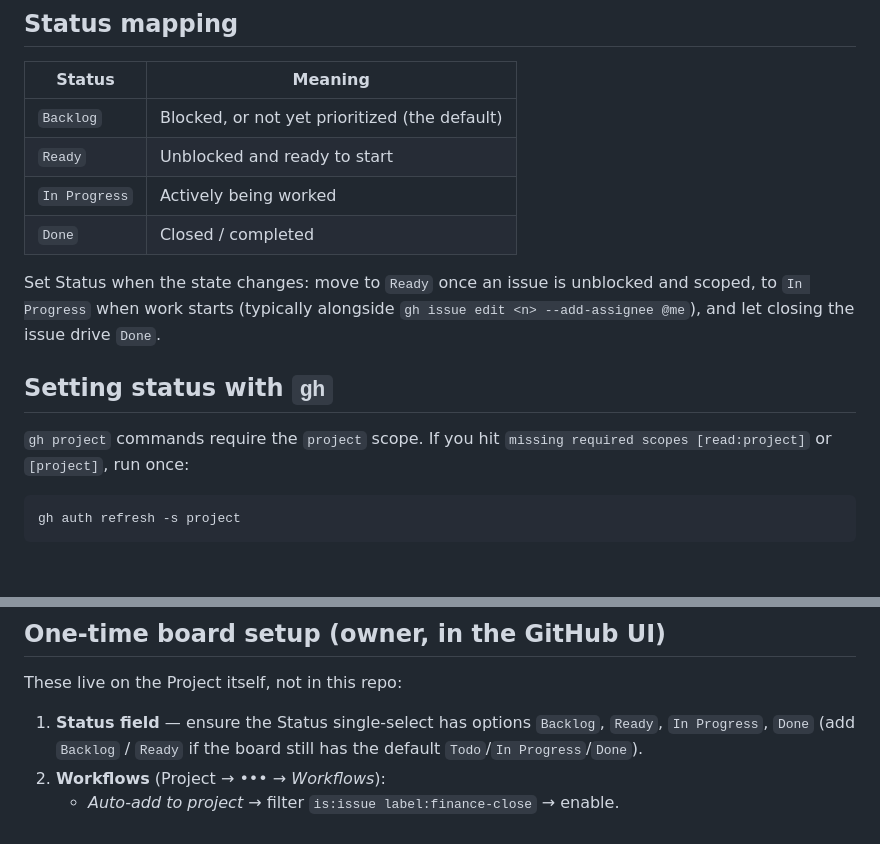
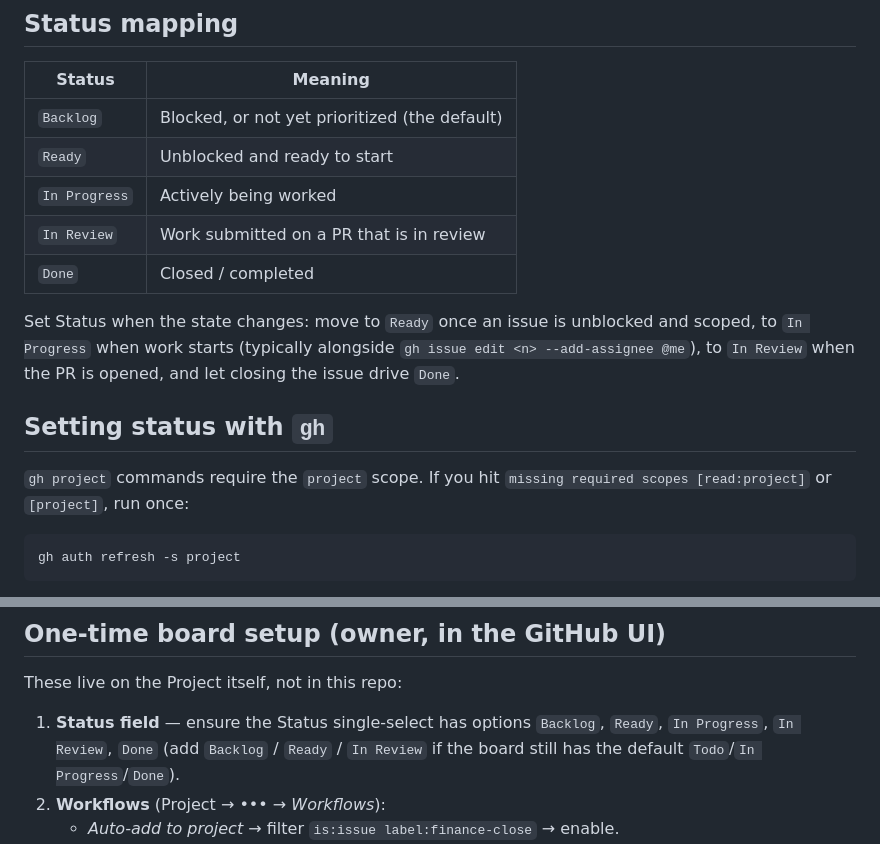
Before and after one commit to spmcgraw/Portfolio, a Markdown page: docs/agents/project-board.md, 2 parts joined by grey strips. GitHub-like rendering; blank space fills up the shorter version.

Commit message:
Add In Review status to project board doc
Co-Authored-By: Claude Opus 4.8 <noreply@anthropic.com>

````diff
--- a/docs/agents/project-board.md
+++ b/docs/agents/project-board.md
@@ -25,18 +25,20 @@ When creating an issue while working under `finance-close-intelligence-platform/
 | `Backlog`     | Blocked, or not yet prioritized (the default)      |
 | `Ready`       | Unblocked and ready to start                       |
 | `In Progress` | Actively being worked                              |
+| `In Review`   | Work submitted on a PR that is in review           |
 | `Done`        | Closed / completed                                 |
 
 Set Status when the state changes: move to `Ready` once an issue is unblocked and
 scoped, to `In Progress` when work starts (typically alongside `gh issue edit <n>
---add-assignee @me`), and let closing the issue drive `Done`.
+--add-assignee @me`), to `In Review` when the PR is opened, and let closing the
+issue drive `Done`.
 
 ## Setting status with `gh`
 
 `gh project` commands require the `project` scope. If you hit
 `missing required scopes [read:project]` or `[project]`, run once:
 
-```
+```bash
 gh auth refresh -s project
 ```
 
@@ -80,8 +82,8 @@ gh project item-add <project-number> --owner spmcgraw \
 These live on the Project itself, not in this repo:
 
 1. **Status field** — ensure the Status single-select has options
-   `Backlog`, `Ready`, `In Progress`, `Done` (add `Backlog` / `Ready` if the board
-   still has the default `Todo`/`In Progress`/`Done`).
+   `Backlog`, `Ready`, `In Progress`, `In Review`, `Done` (add `Backlog` / `Ready` /
+   `In Review` if the board still has the default `Todo`/`In Progress`/`Done`).
 2. **Workflows** (Project → ••• → *Workflows*):
    - *Auto-add to project* → filter `is:issue label:finance-close` → enable.
    - *Item added to project* → set **Status = Backlog**.
````
